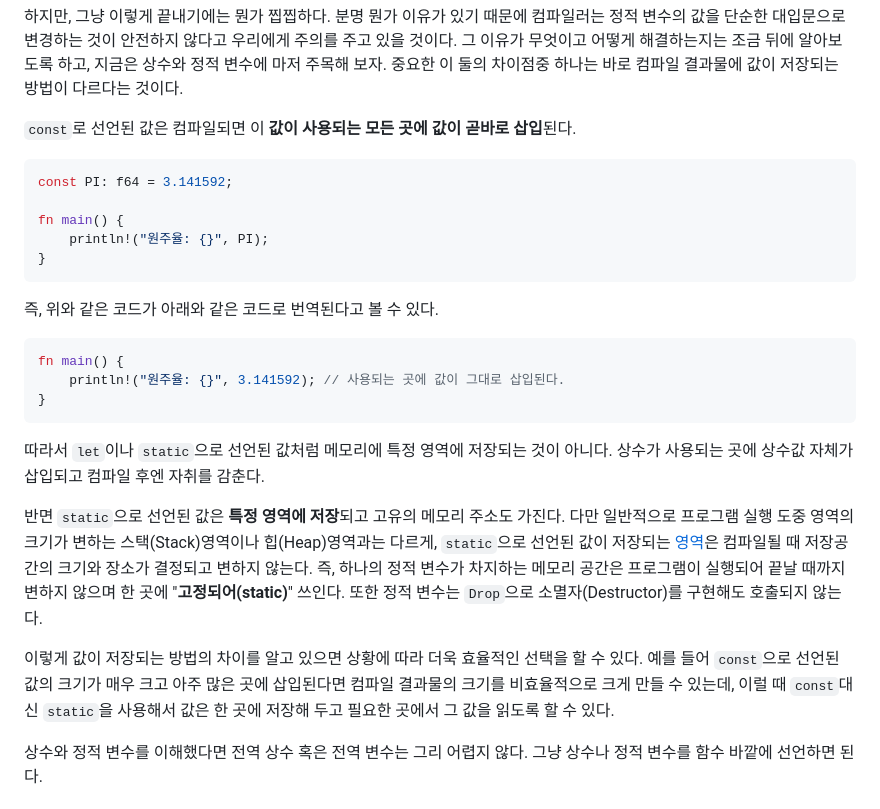
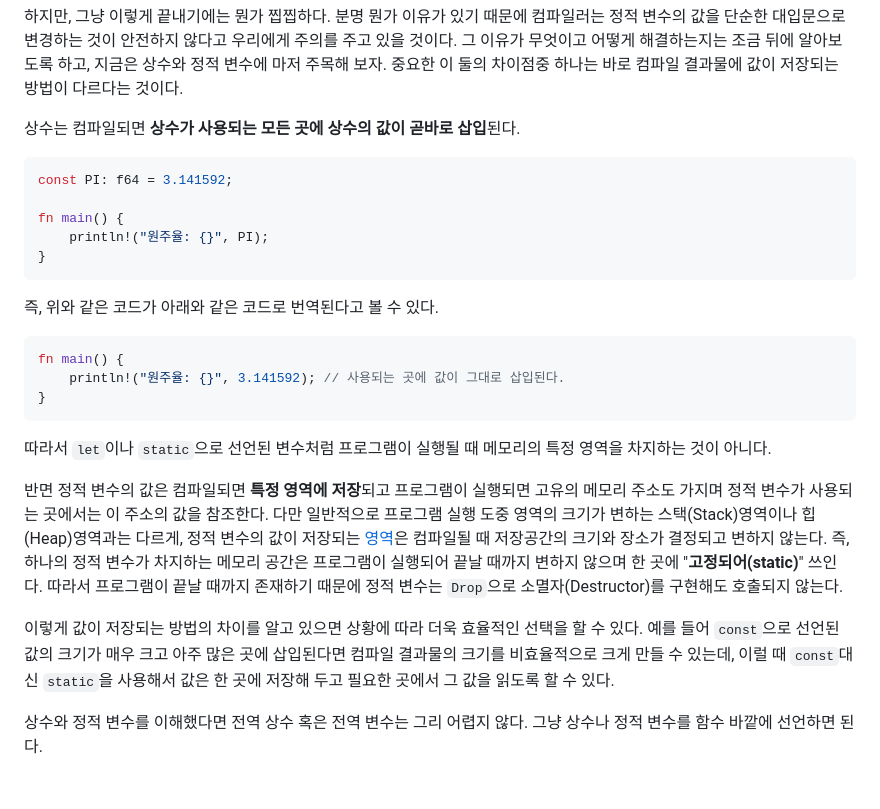
Before and after one commit to seunghunee/seunghunee.github.io, a Markdown page: src/posts/global_variables.md, the part around the change. Rendered like a GitHub page.

````diff
--- a/src/posts/global_variables.md
+++ b/src/posts/global_variables.md
@@ -43,7 +43,7 @@ unsafe { PI = 1.0 }
 그 이유가 무엇이고 어떻게 해결하는지는 조금 뒤에 알아보도록 하고, 지금은 상수와 정적 변수에 마저 주목해 보자.
 중요한 이 둘의 차이점중 하나는 바로 컴파일 결과물에 값이 저장되는 방법이 다르다는 것이다.
 
-`const`로 선언된 값은 컴파일되면 이 **값이 사용되는 모든 곳에 값이 곧바로 삽입**된다.
+상수는 컴파일되면 **상수가 사용되는 모든 곳에 상수의 값이 곧바로 삽입**된다.
 
 ```rust
 const PI: f64 = 3.141592;
@@ -61,14 +61,17 @@ fn main() {
 }
 ```
 
-따라서 `let`이나 `static`으로 선언된 값처럼 메모리에 특정 영역에 저장되는 것이 아니다. 상수가 사용되는 곳에 상수값 자체가 삽입되고 컴파일 후엔 자취를 감춘다.
+따라서 `let`이나 `static`으로 선언된 변수처럼 프로그램이 실행될 때 메모리의 특정 영역을 차지하는 것이 아니다.
 
-반면 `static`으로 선언된 값은 **특정 영역에 저장**되고 고유의 메모리 주소도 가진다.
-다만 일반적으로 프로그램 실행 도중 영역의 크기가 변하는 스택(Stack)영역이나 힙(Heap)영역과는 다르게, `static`으로 선언된 값이 저장되는 [영역](https://en.wikipedia.org/wiki/Data_segment)은 컴파일될 때 저장공간의 크기와 장소가 결정되고 변하지 않는다. 즉, 하나의 정적 변수가 차지하는 메모리 공간은 프로그램이 실행되어 끝날 때까지 변하지 않으며 한 곳에 "**고정되어(static)**" 쓰인다.
-또한 정적 변수는 `Drop`으로 소멸자(Destructor)를 구현해도 호출되지 않는다.
+반면 정적 변수의 값은 컴파일되면 **특정 영역에 저장**되고 프로그램이 실행되면 고유의 메모리 주소도 가지며 정적 변수가 사용되는 곳에서는 이 주소의 값을 참조한다.
+다만 일반적으로 프로그램 실행 도중 영역의 크기가 변하는 스택(Stack)영역이나 힙(Heap)영역과는 다르게,
+정적 변수의 값이 저장되는 [영역](https://en.wikipedia.org/wiki/Data_segment)은 컴파일될 때 저장공간의 크기와 장소가 결정되고 변하지 않는다.
+즉, 하나의 정적 변수가 차지하는 메모리 공간은 프로그램이 실행되어 끝날 때까지 변하지 않으며 한 곳에 "**고정되어(static)**" 쓰인다.
+따라서 프로그램이 끝날 때까지 존재하기 때문에 정적 변수는 `Drop`으로 소멸자(Destructor)를 구현해도 호출되지 않는다.
 
 이렇게 값이 저장되는 방법의 차이를 알고 있으면 상황에 따라 더욱 효율적인 선택을 할 수 있다.
-예를 들어 `const`으로 선언된 값의 크기가 매우 크고 아주 많은 곳에 삽입된다면 컴파일 결과물의 크기를 비효율적으로 크게 만들 수 있는데, 이럴 때 `const`대신 `static`을 사용해서 값은 한 곳에 저장해 두고 필요한 곳에서 그 값을 읽도록 할 수 있다.
+예를 들어 `const`으로 선언된 값의 크기가 매우 크고 아주 많은 곳에 삽입된다면 컴파일 결과물의 크기를 비효율적으로 크게 만들 수 있는데,
+이럴 때 `const`대신 `static`을 사용해서 값은 한 곳에 저장해 두고 필요한 곳에서 그 값을 읽도록 할 수 있다.
 
 상수와 정적 변수를 이해했다면 전역 상수 혹은 전역 변수는 그리 어렵지 않다.
 그냥 상수나 정적 변수를 함수 바깥에 선언하면 된다.
````
